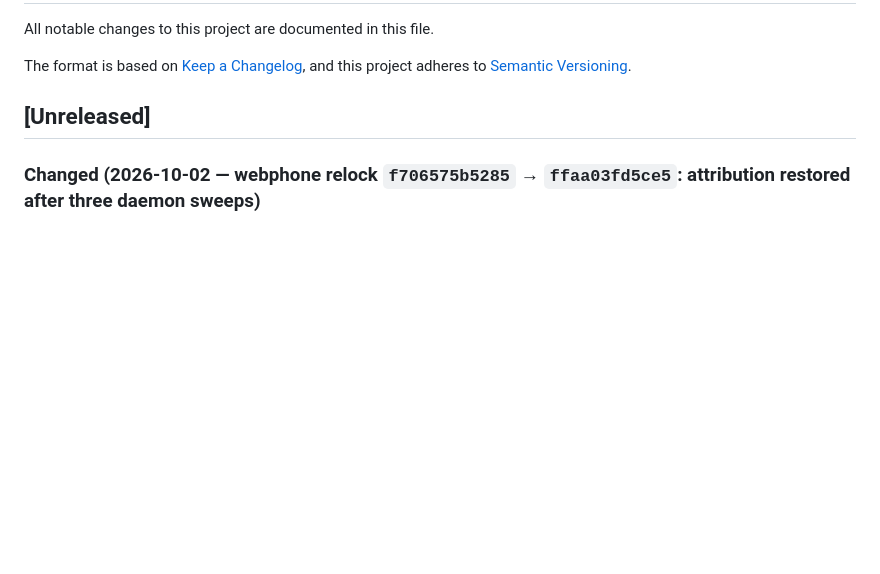
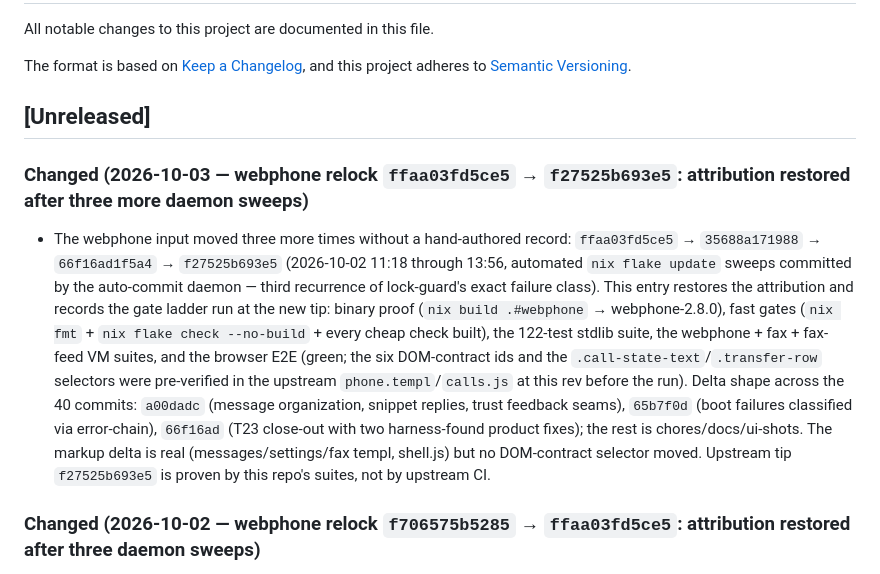
Before and after one commit to LarsArtmann/nix-international-telephony, a Markdown page: CHANGELOG.md, the part around the change. Rendered like a GitHub page; blank space fills up the shorter version.

Commit message:
docs(changelog): attribute the webphone relock ffaa03fd -> f27525b6
The webphone input moved three more times under automated flake-update
sweeps (35688a17, 66f16ad1, f27525b69) with no hand-authored record,
leaving checks.lock-guard red. Gate ladder re-run at the new tip:
binary proof, fast checks, 122 stdlib tests, three VM suites, browser
E2E — all green; DOM-contract selectors pre-verified in the upstream
templ sources at f27525b6. (Re-authored over a heuristic daemon commit
that raced the hand-off.)

💘 Generated with Crush

Assisted-by: Crush:glm-5.3

```diff
--- a/CHANGELOG.md
+++ b/CHANGELOG.md
@@ -6,6 +6,28 @@ The format is based on [Keep a Changelog](https://keepachangelog.com/),
 and this project adheres to [Semantic Versioning](https://semver.org/).
 
 ## [Unreleased]
+
+### Changed (2026-10-03 — webphone relock `ffaa03fd5ce5` → `f27525b693e5`: attribution restored after three more daemon sweeps)
+
+- The webphone input moved three more times without a hand-authored
+  record: `ffaa03fd5ce5` → `35688a171988` → `66f16ad1f5a4` →
+  `f27525b693e5` (2026-10-02 11:18 through 13:56, automated
+  `nix flake update` sweeps committed by the auto-commit daemon — third
+  recurrence of lock-guard's exact failure class). This entry restores
+  the attribution and records the gate ladder run at the new tip:
+  binary proof (`nix build .#webphone` → webphone-2.8.0), fast gates
+  (`nix fmt` + `nix flake check --no-build` + every cheap check built),
+  the 122-test stdlib suite, the webphone + fax + fax-feed VM suites,
+  and the browser E2E (green; the six DOM-contract ids and the
+  `.call-state-text`/`.transfer-row` selectors were pre-verified in the
+  upstream `phone.templ`/`calls.js` at this rev before the run). Delta
+  shape across the 40 commits: `a00dadc` (message organization,
+  snippet replies, trust feedback seams), `65b7f0d` (boot failures
+  classified via error-chain), `66f16ad` (T23 close-out with two
+  harness-found product fixes); the rest is chores/docs/ui-shots. The
+  markup delta is real (messages/settings/fax templ, shell.js) but no
+  DOM-contract selector moved. Upstream tip `f27525b693e5` is proven by
+  this repo's suites, not by upstream CI.
 
 ### Changed (2026-10-02 — webphone relock `f706575b5285` → `ffaa03fd5ce5`: attribution restored after three daemon sweeps)
 
```
